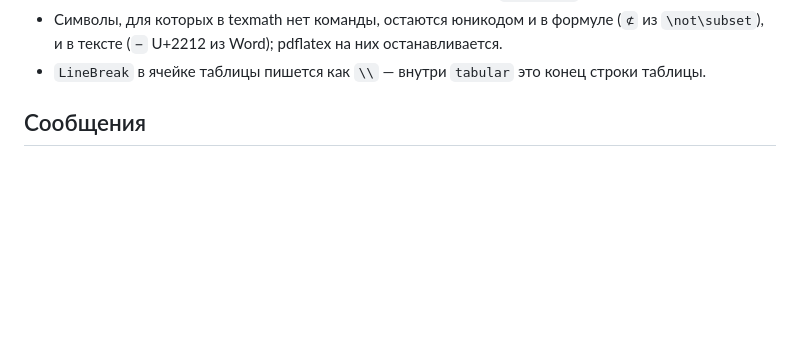
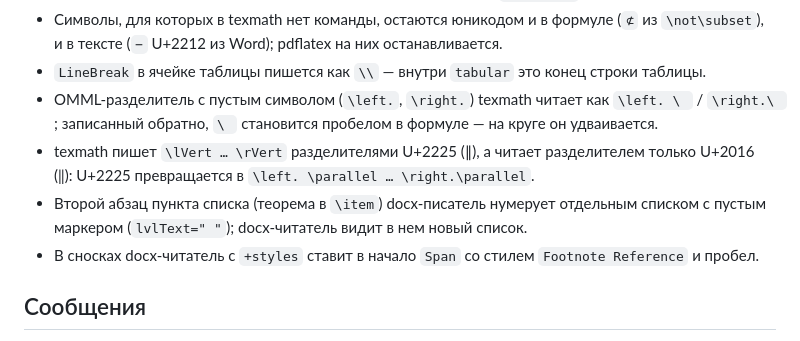
Before and after one commit to gf2crypto/tex2docx, a Markdown page: docs/pandoc-behavior.md, the part around the change. GitHub-like rendering; blank space fills up the shorter version.

```diff
--- a/docs/pandoc-behavior.md
+++ b/docs/pandoc-behavior.md
@@ -161,6 +161,13 @@
 - Символы, для которых в texmath нет команды, остаются юникодом и в формуле (`⊄` из
   `\not\subset`), и в тексте (`−` U+2212 из Word); pdflatex на них останавливается.
 - `LineBreak` в ячейке таблицы пишется как `\\` — внутри `tabular` это конец строки таблицы.
+- OMML-разделитель с пустым символом (`\left.`, `\right.`) texmath читает как `\left. \ ` /
+  `\right.\ `; записанный обратно, `\ ` становится пробелом в формуле — на круге он удваивается.
+- texmath пишет `\lVert … \rVert` разделителями U+2225 (∥), а читает разделителем только U+2016 (‖):
+  U+2225 превращается в `\left. \parallel … \right.\parallel`.
+- Второй абзац пункта списка (теорема в `\item`) docx-писатель нумерует отдельным списком с
+  пустым маркером (`lvlText=" "`); docx-читатель видит в нем новый список.
+- В сносках docx-читатель с `+styles` ставит в начало `Span` со стилем `Footnote Reference` и пробел.
 
 ## Сообщения
 
```
Also changed, not shown: docs/docx2tex/roadmap.md (+13 -3 lines), docs/docx2tex/roundtrip-contract.md (+8 -4 lines).
